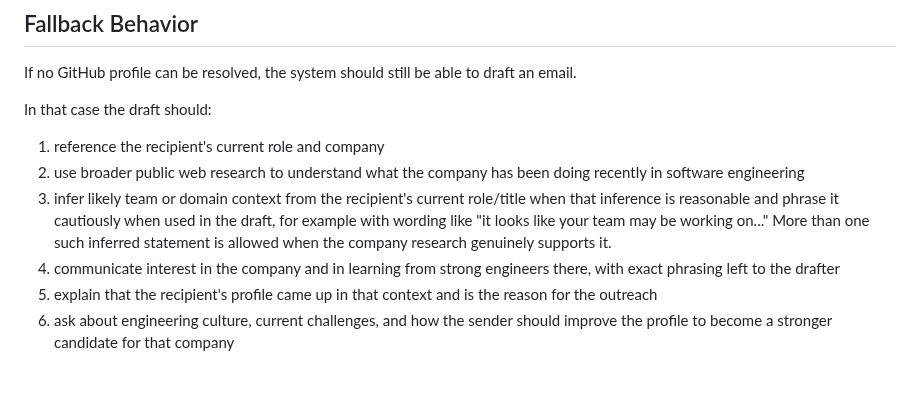
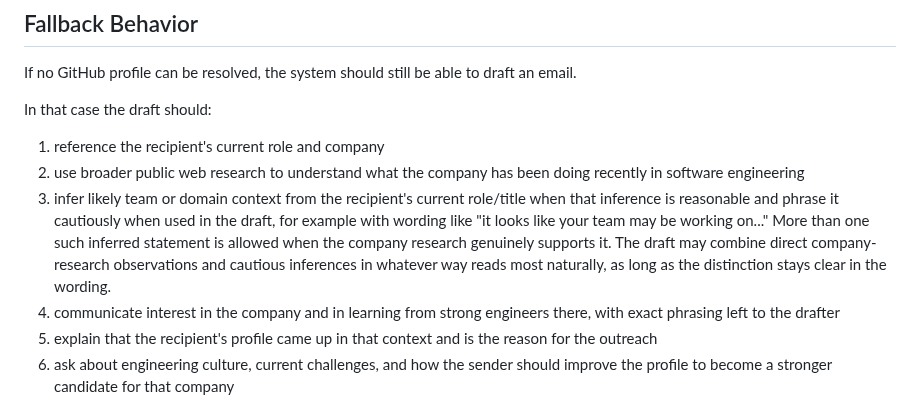
Before and after one commit to sontiachyut/job-hunt-copilot-v4, a Markdown page: docs/github-personalized-outreach-poc-spec.md, the part around the change. Drawn GitHub-style; blank space fills up the shorter version.

Commit message:
Allow natural mixing of observations and inferences

```diff
--- a/docs/github-personalized-outreach-poc-spec.md
+++ b/docs/github-personalized-outreach-poc-spec.md
@@ -473,6 +473,9 @@ In that case the draft should:
    like "it looks like your team may be working on..."
    More than one such inferred statement is allowed when the company research
    genuinely supports it.
+   The draft may combine direct company-research observations and cautious
+   inferences in whatever way reads most naturally, as long as the distinction
+   stays clear in the wording.
 4. communicate interest in the company and in learning from strong engineers there, with exact phrasing left to the drafter
 5. explain that the recipient's profile came up in that context and is the reason for the outreach
 6. ask about engineering culture, current challenges, and how the sender should improve the profile to become a stronger candidate for that company
```
